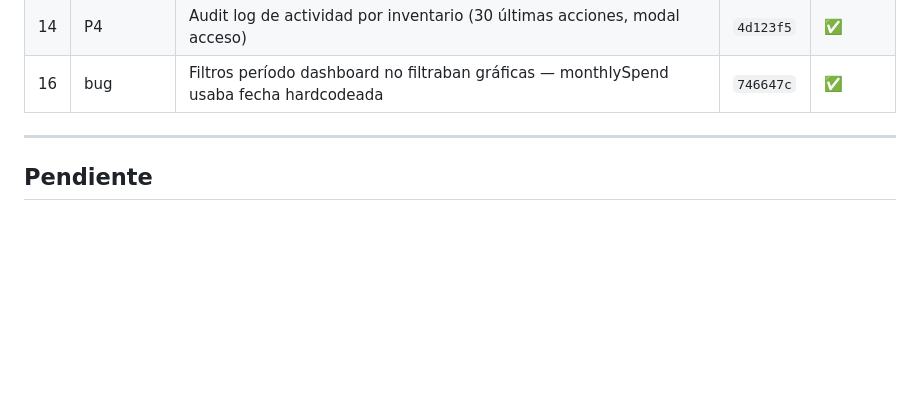
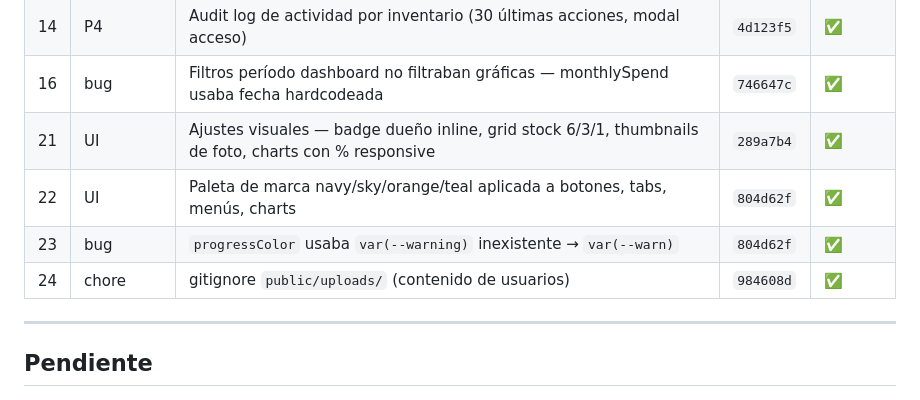
Before and after one commit to alexmejiat2813/inventario-hogar, a Markdown page: DEVELOPMENT.md, the part around the change. GitHub-like rendering; blank space fills up the shorter version.

Commit message:
docs: registrar ajustes visuales y paleta en DEVELOPMENT.md

```diff
--- a/DEVELOPMENT.md
+++ b/DEVELOPMENT.md
@@ -33,6 +33,10 @@
 | 13 | P4 | Rate limiting auth (20/15min) y API (200/min) sin dependencias externas | `09238bd` | ✅ |
 | 14 | P4 | Audit log de actividad por inventario (30 últimas acciones, modal acceso) | `4d123f5` | ✅ |
 | 16 | bug | Filtros período dashboard no filtraban gráficas — monthlySpend usaba fecha hardcodeada | `746647c` | ✅ |
+| 21 | UI | Ajustes visuales — badge dueño inline, grid stock 6/3/1, thumbnails de foto, charts con % responsive | `289a7b4` | ✅ |
+| 22 | UI | Paleta de marca navy/sky/orange/teal aplicada a botones, tabs, menús, charts | `804d62f` | ✅ |
+| 23 | bug | `progressColor` usaba `var(--warning)` inexistente → `var(--warn)` | `804d62f` | ✅ |
+| 24 | chore | gitignore `public/uploads/` (contenido de usuarios) | `984608d` | ✅ |
 
 ---
 
```
